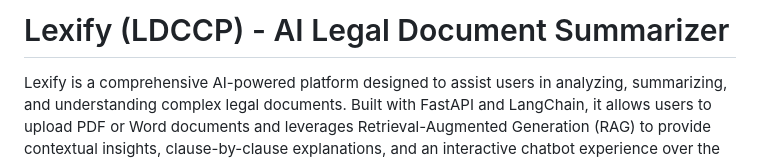
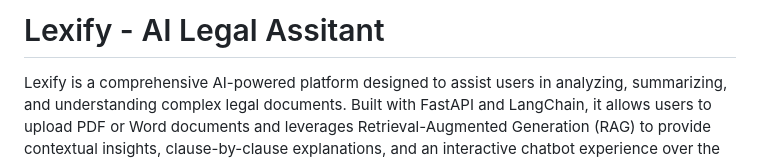
Before and after one commit to aakashdandekar/Lexify-AI-Legal-Assistant, a Markdown page: README.md, the part around the change. GitHub-like rendering.

```diff
--- a/README.md
+++ b/README.md
@@ -1,4 +1,4 @@
-# Lexify (LDCCP) - AI Legal Document Summarizer
+# Lexify - AI Legal Assitant
 
 Lexify is a comprehensive AI-powered platform designed to assist users in analyzing, summarizing, and understanding complex legal documents. Built with FastAPI and LangChain, it allows users to upload PDF or Word documents and leverages Retrieval-Augmented Generation (RAG) to provide contextual insights, clause-by-clause explanations, and an interactive chatbot experience over the document's content.
 
```
